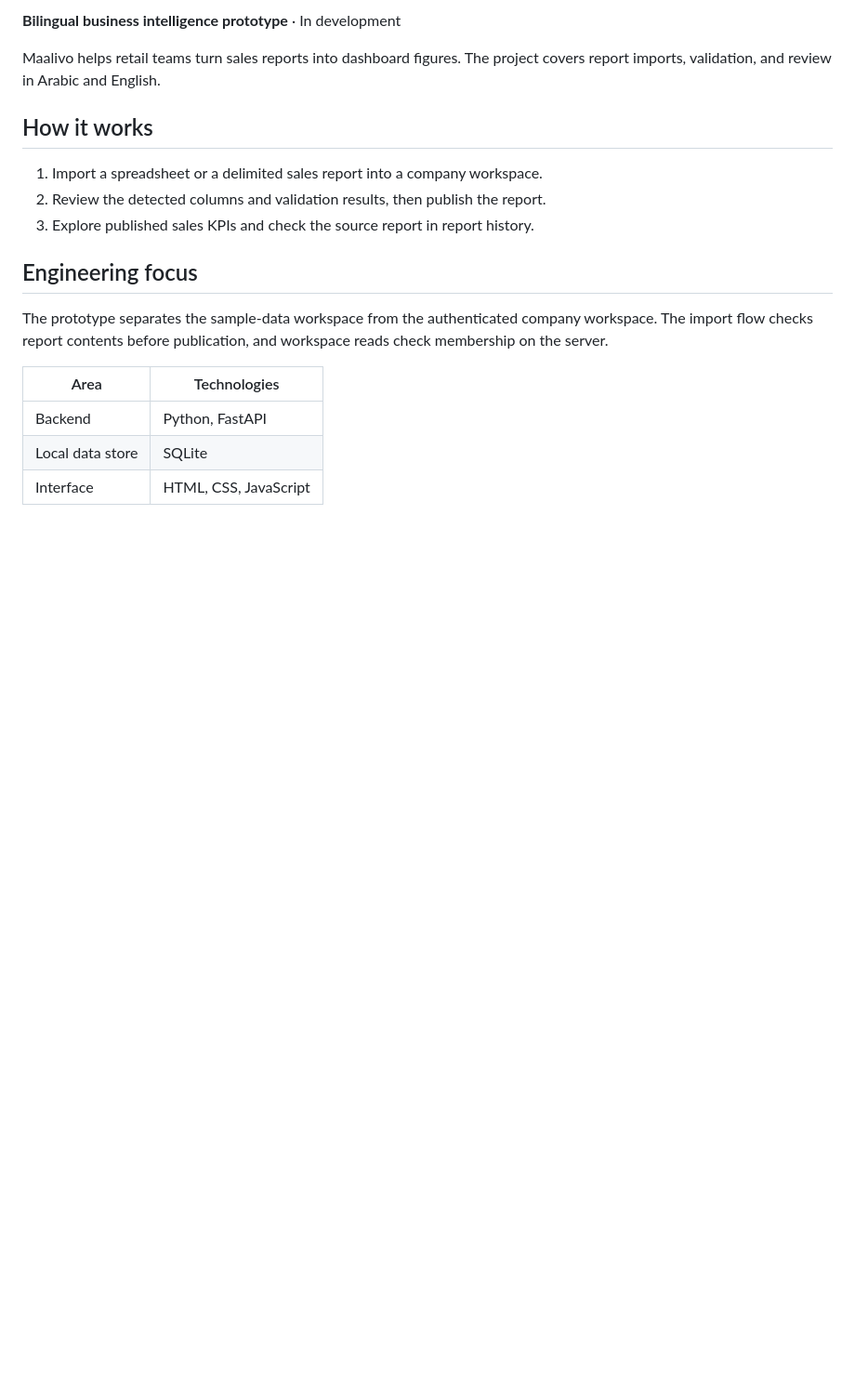
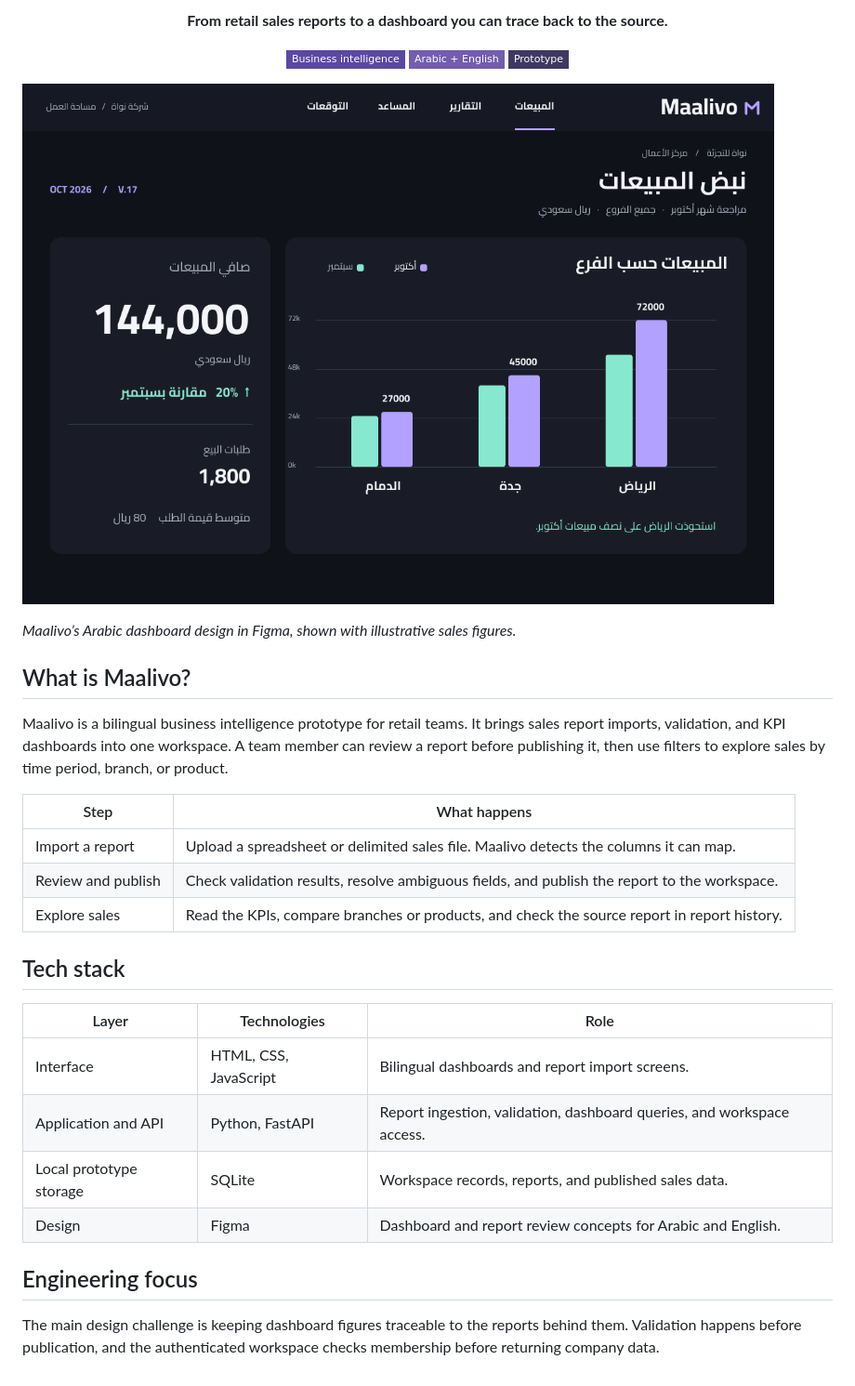
Before and after one commit to alhkmyla39/maalivo-explaintion, a Markdown page: README.md, the part around one of its changes. Shown at 93% size. GitHub-like rendering; pictures changed too: assets/dashboard.png (added); badges without logos; blank space fills up the shorter version.

Commit message:
Showcase Maalivo with dashboard image and tech stack

```diff
--- a/README.md
+++ b/README.md
@@ -2,20 +2,35 @@
 
-**Bilingual business intelligence prototype** · In development
+<p align="center"><strong>From retail sales reports to a dashboard you can trace back to the source.</strong></p>
 
-Maalivo helps retail teams turn sales reports into dashboard figures. The project covers report imports, validation, and review in Arabic and English.
+<p align="center">
+  <img src="https://img.shields.io/badge/Business%20intelligence-5B48A3?style=flat-square" alt="Business intelligence" />
+  <img src="https://img.shields.io/badge/Arabic%20%2B%20English-725DAF?style=flat-square" alt="Arabic and English" />
+  <img src="https://img.shields.io/badge/Prototype-3F3862?style=flat-square" alt="Prototype" />
+</p>
 
-## How it works
+![Maalivo Arabic sales dashboard design with net sales and a branch comparison chart](./assets/dashboard.png)
 
-1. Import a spreadsheet or a delimited sales report into a company workspace.
-2. Review the detected columns and validation results, then publish the report.
-3. Explore published sales KPIs and check the source report in report history.
+*Maalivo’s Arabic dashboard design in Figma, shown with illustrative sales figures.*
+
+## What is Maalivo?
+
+Maalivo is a bilingual business intelligence prototype for retail teams. It brings sales report imports, validation, and KPI dashboards into one workspace. A team member can review a report before publishing it, then use filters to explore sales by time period, branch, or product.
+
+| Step | What happens |
+| --- | --- |
+| Import a report | Upload a spreadsheet or delimited sales file. Maalivo detects the columns it can map. |
+| Review and publish | Check validation results, resolve ambiguous fields, and publish the report to the workspace. |
+| Explore sales | Read the KPIs, compare branches or products, and check the source report in report history. |
+
+## Tech stack
+
+| Layer | Technologies | Role |
+| --- | --- | --- |
+| Interface | HTML, CSS, JavaScript | Bilingual dashboards and report import screens. |
+| Application and API | Python, FastAPI | Report ingestion, validation, dashboard queries, and workspace access. |
+| Local prototype storage | SQLite | Workspace records, reports, and published sales data. |
+| Design | Figma | Dashboard and report review concepts for Arabic and English. |
 
 ## Engineering focus
 
-The prototype separates the sample-data workspace from the authenticated company workspace. The import flow checks report contents before publication, and workspace reads check membership on the server.
-
-| Area | Technologies |
-| --- | --- |
-| Backend | Python, FastAPI |
-| Local data store | SQLite |
-| Interface | HTML, CSS, JavaScript |
+The main design challenge is keeping dashboard figures traceable to the reports behind them. Validation happens before publication, and the authenticated workspace checks membership before returning company data.
```
Also changed, not shown: other parts of README.md (+1 -1 lines).
